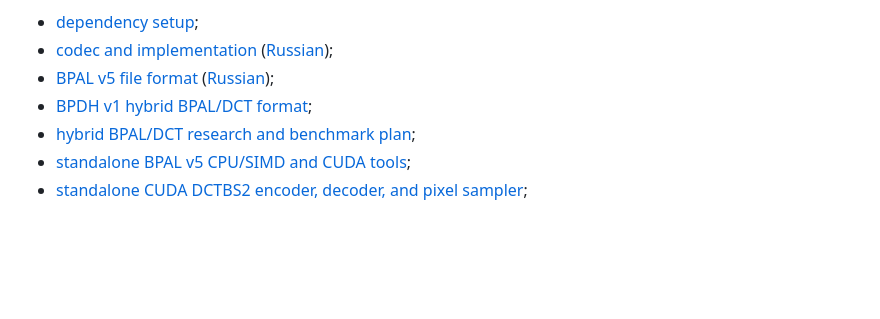
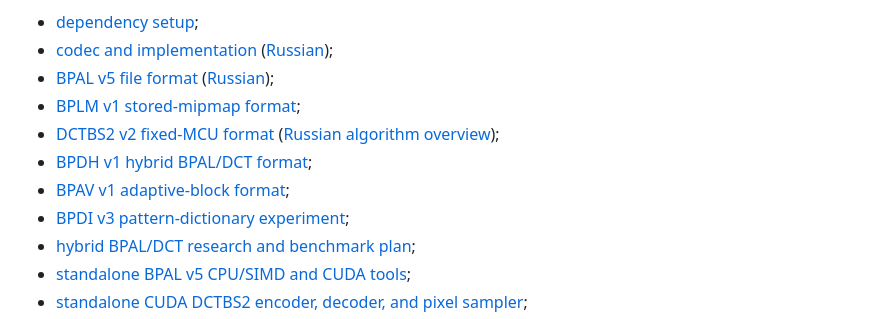
Before and after one commit to Witali/block-palette-compression, a Markdown page: README.md, the part around one of its changes. Rendered like a GitHub page; blank space fills up the shorter version.

```diff
--- a/README.md
+++ b/README.md
@@ -119,7 +144,12 @@ Detailed documentation:
   ([Russian](./BLOCK_PALETTE_README_ru.md));
 - [BPAL v5 file format](./BLOCK_PALETTE_FORMAT.md)
   ([Russian](./BLOCK_PALETTE_FORMAT_ru.md));
+- [BPLM v1 stored-mipmap format](./BPLM_FORMAT.md);
+- [DCTBS2 v2 fixed-MCU format](./DCT_FORMAT.md)
+  ([Russian algorithm overview](./docs/DCTBS2_ALGORITHM_ru.md));
 - [BPDH v1 hybrid BPAL/DCT format](./BPDH_FORMAT.md);
+- [BPAV v1 adaptive-block format](./BPAV_FORMAT.md);
+- [BPDI v3 pattern-dictionary experiment](./benchmark/results/bpdi-pattern-dictionary-clic.md);
 - [hybrid BPAL/DCT research and benchmark plan](./docs/HYBRID_BPAL_DCT_PLAN.md);
 - [standalone BPAL v5 CPU/SIMD and CUDA tools](./native/bpal5_simd/README.md);
 - [standalone CUDA DCTBS2 encoder, decoder, and pixel sampler](./native/dct_cuda/README.md);
```
Also changed, not shown: other parts of README.md (+29 -4 lines).
